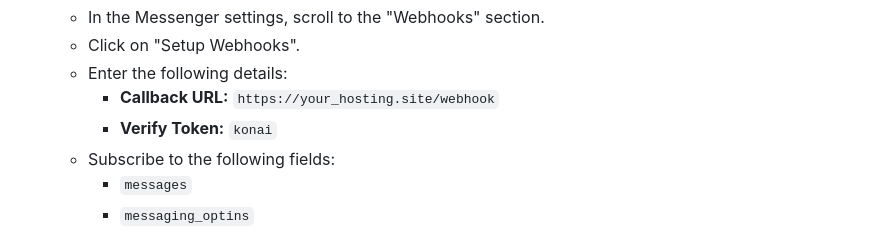
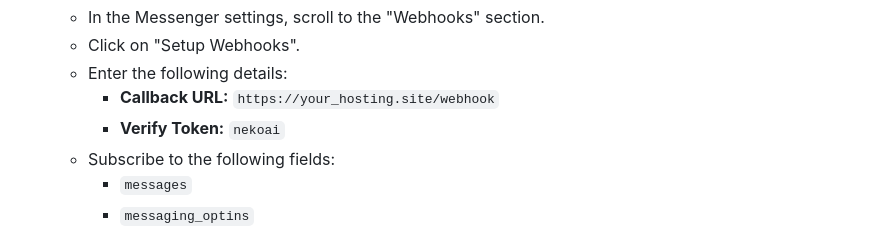
Before and after one commit to nelzyzz/Neko-PageBot, a Markdown page: README.md, the part around the change. Drawn GitHub-style.

```diff
--- a/README.md
+++ b/README.md
@@ -80,7 +80,7 @@ Before starting, ensure you have a Facebook Page. If you don't have one, [create
    - Click on "Setup Webhooks".
    - Enter the following details:
      - **Callback URL:** `https://your_hosting.site/webhook`
-     - **Verify Token:** `konai`
+     - **Verify Token:** `nekoai`
    - Subscribe to the following fields:
      - `messages`
      - `messaging_optins`
```
